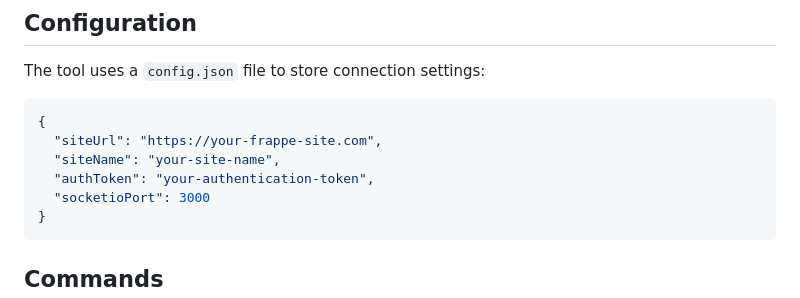
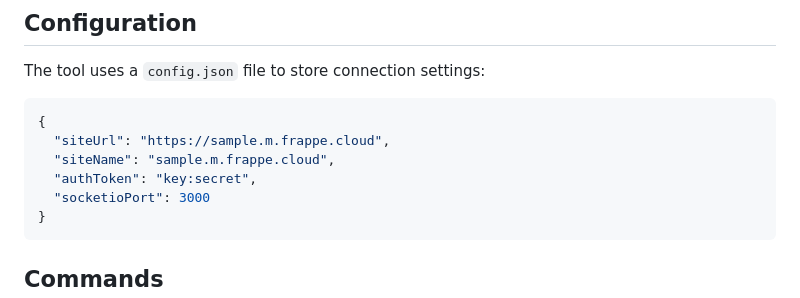
Before and after one commit to deldesir/builder-cli, a Markdown page: README.md, the part around the change. GitHub-like rendering.

Commit message:
fix: update README

````diff
--- a/README.md
+++ b/README.md
@@ -26,9 +26,9 @@ The tool uses a `config.json` file to store connection settings:
 
 ```json
 {
-  "siteUrl": "https://your-frappe-site.com",
-  "siteName": "your-site-name",
-  "authToken": "your-authentication-token",
+  "siteUrl": "https://sample.m.frappe.cloud",
+  "siteName": "sample.m.frappe.cloud",
+  "authToken": "key:secret",
   "socketioPort": 3000
 }
 ```
````
